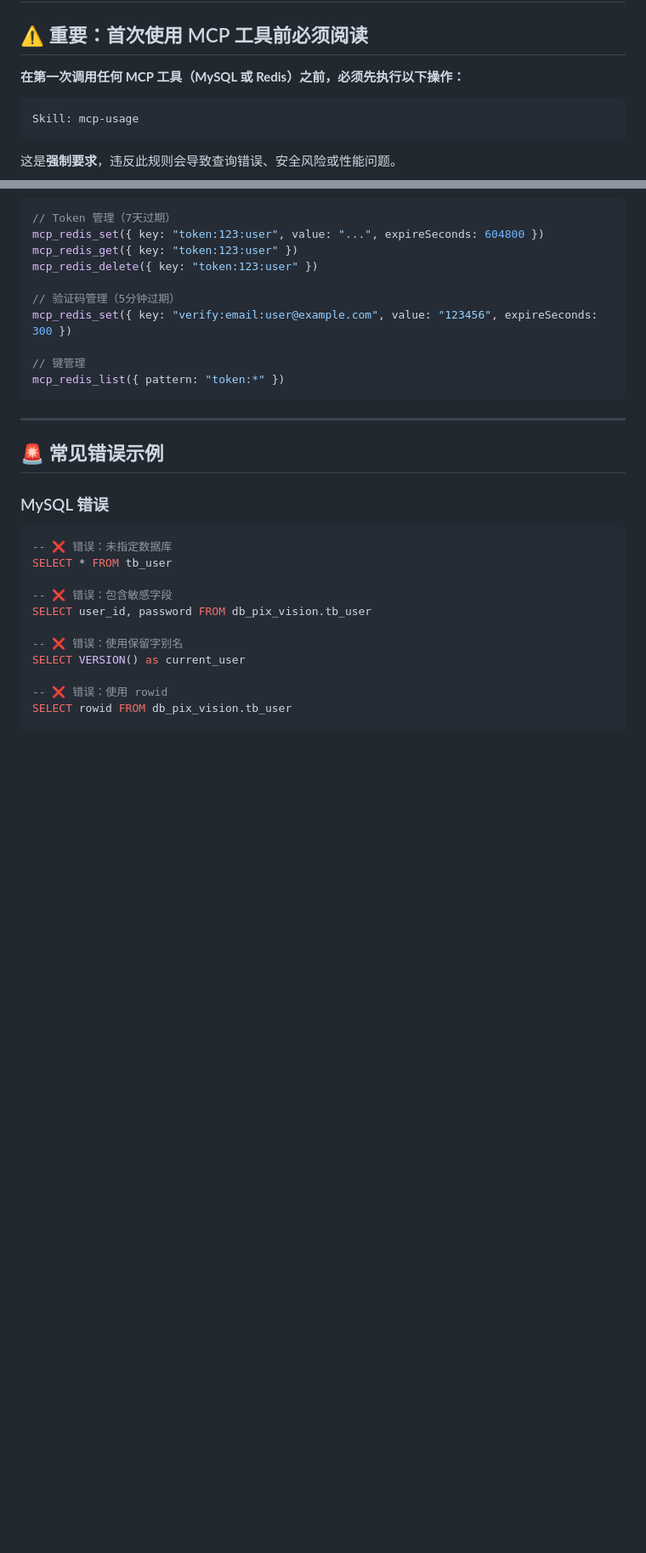
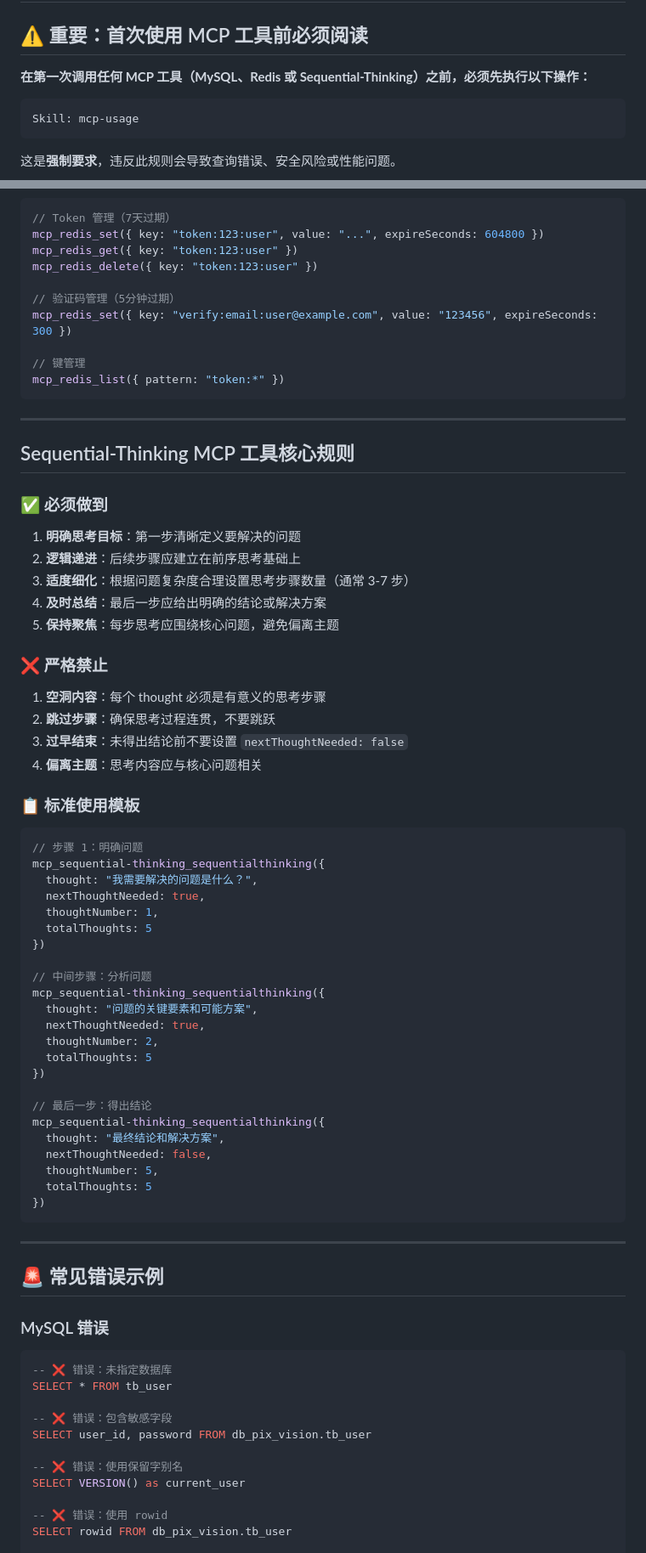
Before and after one commit to Abyss-PlayerEG/PixVisionServer, a Markdown page: .lingma/rules/McpUsage.md, 2 parts joined by grey strips. Shown at 85% size. Drawn GitHub-style; blank space fills up the shorter version.

Commit message:
docs(mcp): 更新MCP使用文档以包含Sequential-Thinking工具
- 在MCP工具列表中添加Sequential-Thinking工具支持
- 新增Sequential-Thinking MCP工具的核心规则和使用规范
- 添加Sequential-Thinking的标准使用模板和代码示例
- 更新相关资源链接以包含新工具的文档路径
- 扩展MCP使用指南中的工具描述和功能介绍
- 调整文档结构以适应新增的Sequential-Thinking章节

````diff
--- a/.lingma/rules/McpUsage.md
+++ b/.lingma/rules/McpUsage.md
@@ -6,7 +6,7 @@ trigger: always_on
 
 ## ⚠️ 重要：首次使用 MCP 工具前必须阅读
 
-**在第一次调用任何 MCP 工具（MySQL 或 Redis）之前，必须先执行以下操作：**
+**在第一次调用任何 MCP 工具（MySQL、Redis 或 Sequential-Thinking）之前，必须先执行以下操作：**
 
 ```
 Skill: mcp-usage
@@ -84,6 +84,51 @@ mcp_redis_list({ pattern: "token:*" })
 
 ---
 
+## Sequential-Thinking MCP 工具核心规则
+
+### ✅ 必须做到
+1. **明确思考目标**：第一步清晰定义要解决的问题
+2. **逻辑递进**：后续步骤应建立在前序思考基础上
+3. **适度细化**：根据问题复杂度合理设置思考步骤数量（通常 3-7 步）
+4. **及时总结**：最后一步应给出明确的结论或解决方案
+5. **保持聚焦**：每步思考应围绕核心问题，避免偏离主题
+
+### ❌ 严格禁止
+1. **空洞内容**：每个 thought 必须是有意义的思考步骤
+2. **跳过步骤**：确保思考过程连贯，不要跳跃
+3. **过早结束**：未得出结论前不要设置 `nextThoughtNeeded: false`
+4. **偏离主题**：思考内容应与核心问题相关
+
+### 📋 标准使用模板
+
+```javascript
+// 步骤 1：明确问题
+mcp_sequential-thinking_sequentialthinking({
+  thought: "我需要解决的问题是什么？",
+  nextThoughtNeeded: true,
+  thoughtNumber: 1,
+  totalThoughts: 5
+})
+
+// 中间步骤：分析问题
+mcp_sequential-thinking_sequentialthinking({
+  thought: "问题的关键要素和可能方案",
+  nextThoughtNeeded: true,
+  thoughtNumber: 2,
+  totalThoughts: 5
+})
+
+// 最后一步：得出结论
+mcp_sequential-thinking_sequentialthinking({
+  thought: "最终结论和解决方案",
+  nextThoughtNeeded: false,
+  thoughtNumber: 5,
+  totalThoughts: 5
+})
+```
+
+---
+
 ## 🚨 常见错误示例
 
 ### MySQL 错误
````
Also changed, not shown: other parts of .lingma/rules/McpUsage.md (+2 -0 lines), 1 other file.
